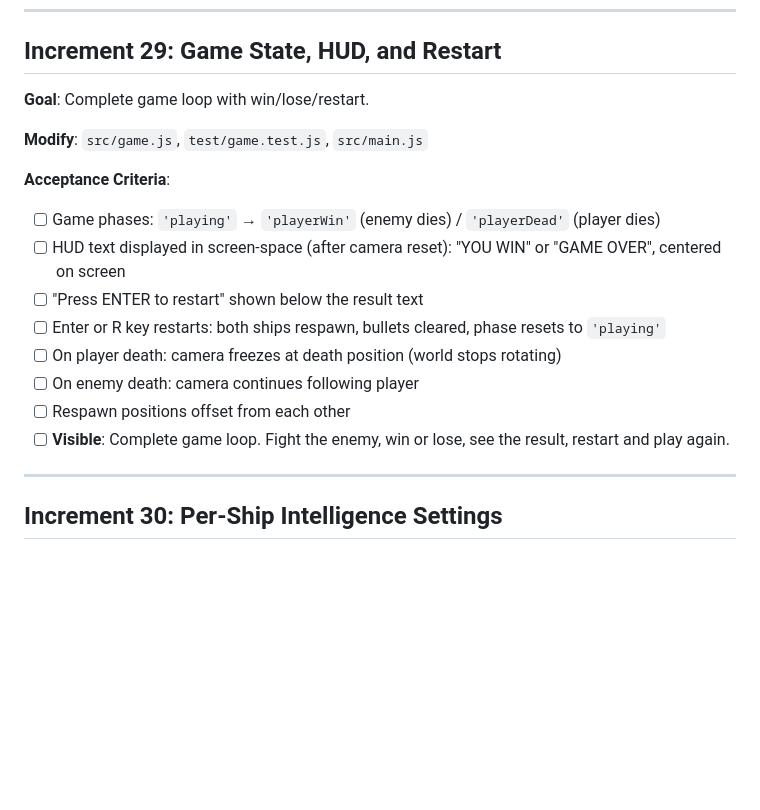
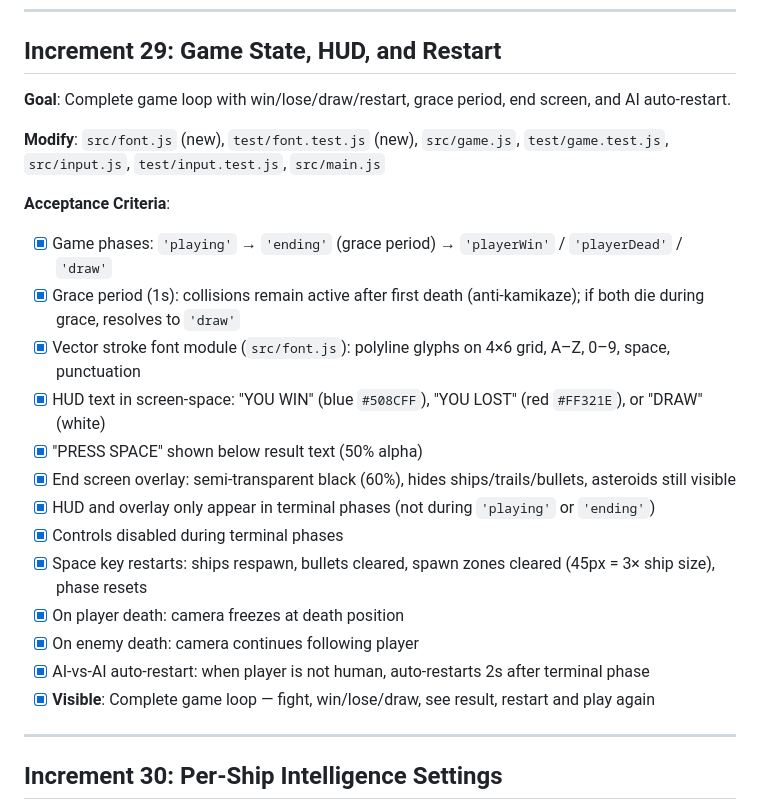
Before and after one commit to k0der/SpaceInvaders, a Markdown page: TODO.md, the part around the change. GitHub-like rendering; blank space fills up the shorter version.

```diff
--- a/TODO.md
+++ b/TODO.md
@@ -788,19 +788,24 @@ Increments 17–30 transform the asteroid screensaver into a Star Wars-style dog
 
 ## Increment 29: Game State, HUD, and Restart
 
-**Goal**: Complete game loop with win/lose/restart.
+**Goal**: Complete game loop with win/lose/draw/restart, grace period, end screen, and AI auto-restart.
 
-**Modify**: `src/game.js`, `test/game.test.js`, `src/main.js`
+**Modify**: `src/font.js` (new), `test/font.test.js` (new), `src/game.js`, `test/game.test.js`, `src/input.js`, `test/input.test.js`, `src/main.js`
 
 **Acceptance Criteria**:
-- [ ] Game phases: `'playing'` → `'playerWin'` (enemy dies) / `'playerDead'` (player dies)
-- [ ] HUD text displayed in screen-space (after camera reset): "YOU WIN" or "GAME OVER", centered on screen
-- [ ] "Press ENTER to restart" shown below the result text
-- [ ] Enter or R key restarts: both ships respawn, bullets cleared, phase resets to `'playing'`
-- [ ] On player death: camera freezes at death position (world stops rotating)
-- [ ] On enemy death: camera continues following player
-- [ ] Respawn positions offset from each other
-- [ ] **Visible**: Complete game loop. Fight the enemy, win or lose, see the result, restart and play again.
+- [x] Game phases: `'playing'` → `'ending'` (grace period) → `'playerWin'` / `'playerDead'` / `'draw'`
+- [x] Grace period (1s): collisions remain active after first death (anti-kamikaze); if both die during grace, resolves to `'draw'`
+- [x] Vector stroke font module (`src/font.js`): polyline glyphs on 4×6 grid, A–Z, 0–9, space, punctuation
+- [x] HUD text in screen-space: "YOU WIN" (blue `#508CFF`), "YOU LOST" (red `#FF321E`), or "DRAW" (white)
+- [x] "PRESS SPACE" shown below result text (50% alpha)
+- [x] End screen overlay: semi-transparent black (60%), hides ships/trails/bullets, asteroids still visible
+- [x] HUD and overlay only appear in terminal phases (not during `'playing'` or `'ending'`)
+- [x] Controls disabled during terminal phases
+- [x] Space key restarts: ships respawn, bullets cleared, spawn zones cleared (45px = 3× ship size), phase resets
+- [x] On player death: camera freezes at death position
+- [x] On enemy death: camera continues following player
+- [x] AI-vs-AI auto-restart: when player is not human, auto-restarts 2s after terminal phase
+- [x] **Visible**: Complete game loop — fight, win/lose/draw, see result, restart and play again
 
 ---
 
```
Also changed, not shown: SPEC.md (+32 -9 lines).
